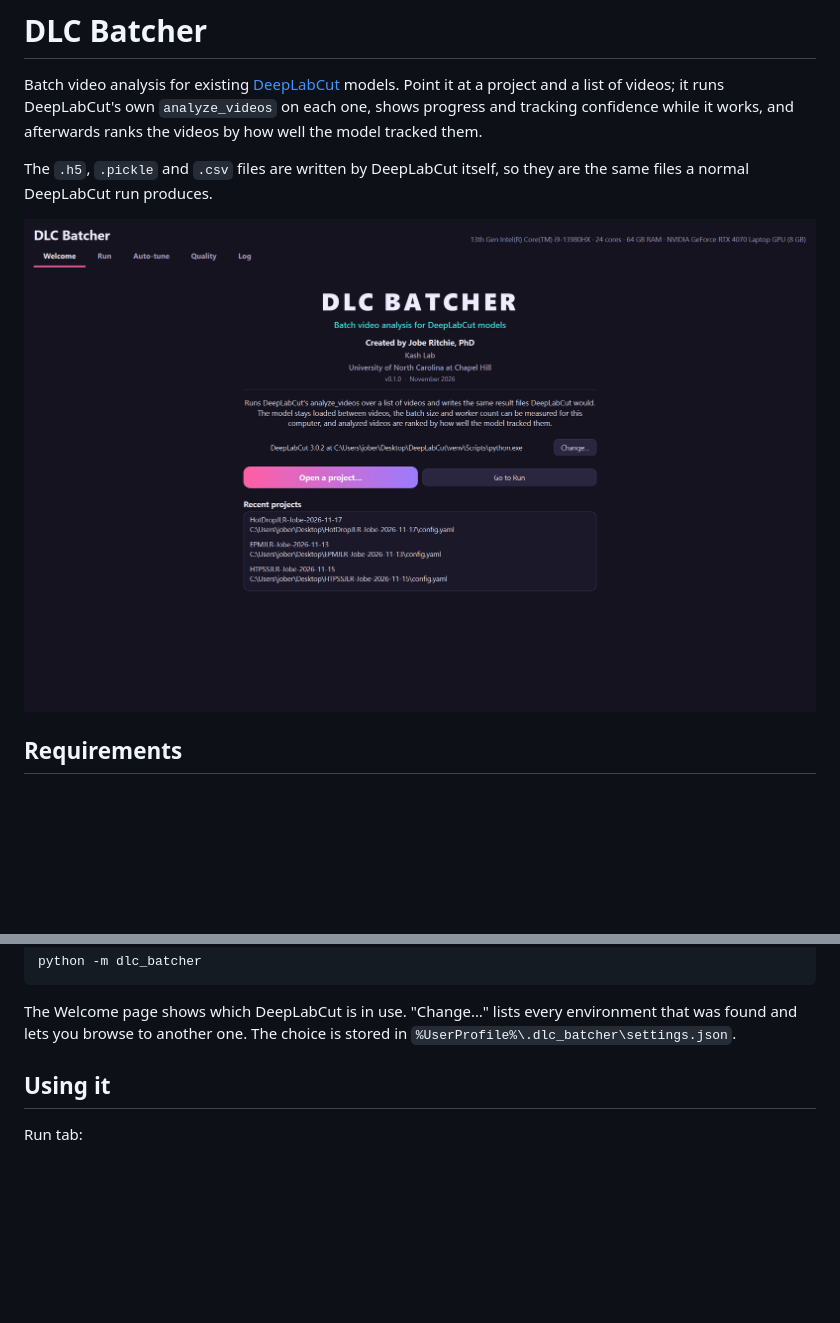
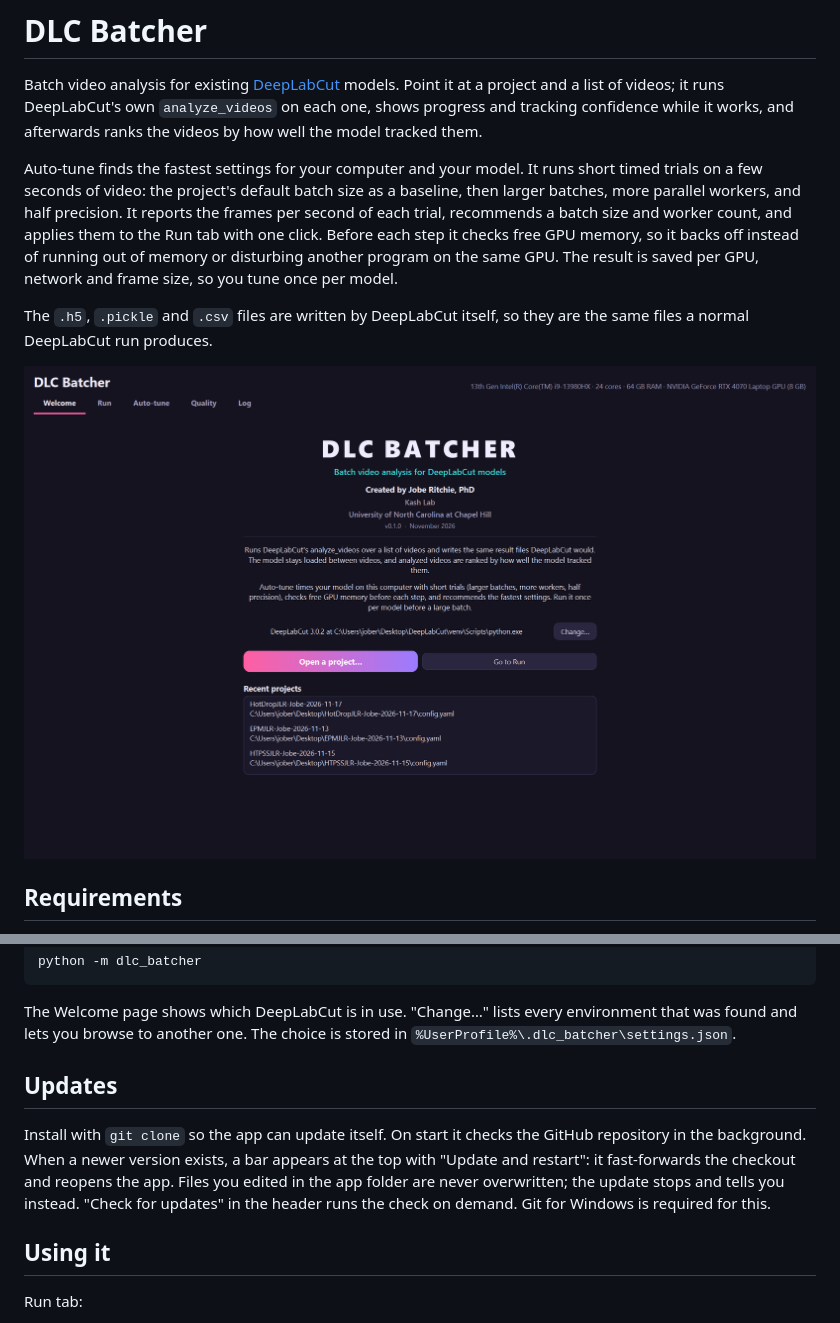
Before and after one commit to JobeRitchie/DLC-Batcher, a Markdown page: README.md, 2 parts joined by grey strips. GitHub-like rendering; pictures changed too: docs/welcome.png; blank space fills up the shorter version.

```diff
--- a/README.md
+++ b/README.md
@@ -4,6 +4,15 @@ Batch video analysis for existing [DeepLabCut](https://github.com/DeepLabCut/Dee
 models. Point it at a project and a list of videos; it runs DeepLabCut's own
 `analyze_videos` on each one, shows progress and tracking confidence while it
 works, and afterwards ranks the videos by how well the model tracked them.
+
+Auto-tune finds the fastest settings for your computer and your model. It runs
+short timed trials on a few seconds of video: the project's default batch size
+as a baseline, then larger batches, more parallel workers, and half precision.
+It reports the frames per second of each trial, recommends a batch size and
+worker count, and applies them to the Run tab with one click. Before each step
+it checks free GPU memory, so it backs off instead of running out of memory or
+disturbing another program on the same GPU. The result is saved per GPU, network
+and frame size, so you tune once per model.
 
 The `.h5`, `.pickle` and `.csv` files are written by DeepLabCut itself, so they
 are the same files a normal DeepLabCut run produces.
@@ -42,6 +51,15 @@ python -m dlc_batcher
 The Welcome page shows which DeepLabCut is in use. "Change…" lists every
 environment that was found and lets you browse to another one. The choice is
 stored in `%UserProfile%\.dlc_batcher\settings.json`.
+
+## Updates
+
+Install with `git clone` so the app can update itself. On start it checks the
+GitHub repository in the background. When a newer version exists, a bar appears
+at the top with "Update and restart": it fast-forwards the checkout and reopens
+the app. Files you edited in the app folder are never overwritten; the update
+stops and tells you instead. "Check for updates" in the header runs the check
+on demand. Git for Windows is required for this.
 
 ## Using it
 
```
Also changed, not shown: CHANGELOG.md (+2 -0 lines), 4 other files.
